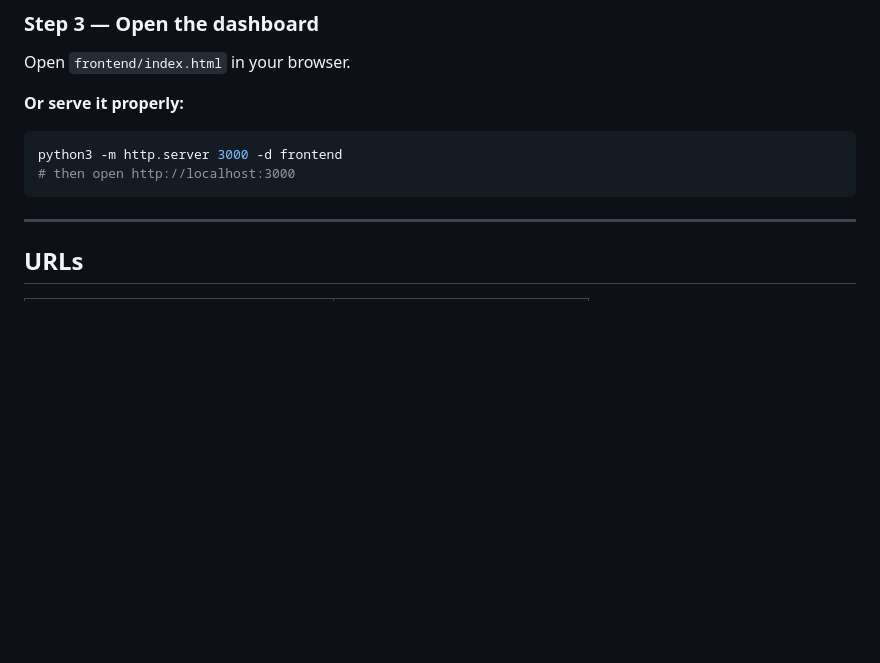
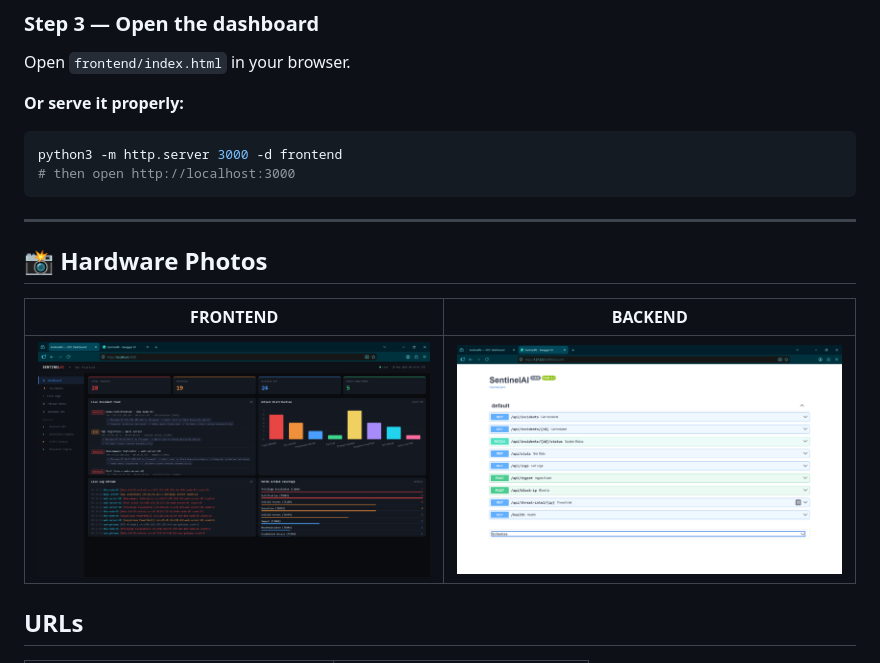
Before and after one commit to SANJAIRATHINAM-R/SentinelAI, a Markdown page: README.md, the part around the change. Rendered like a GitHub page; blank space fills up the shorter version.

````diff
--- a/README.md
+++ b/README.md
@@ -42,6 +42,12 @@ python3 -m http.server 3000 -d frontend
 ```
 
 ---
+## 📸 Hardware Photos
+
+| FRONTEND | BACKEND |
+|-------------------------------|------------------------|
+| ![Wiring](assets/wiring.png) | ![Module](assets/module.png) |
+
 
 ## URLs
 
````
